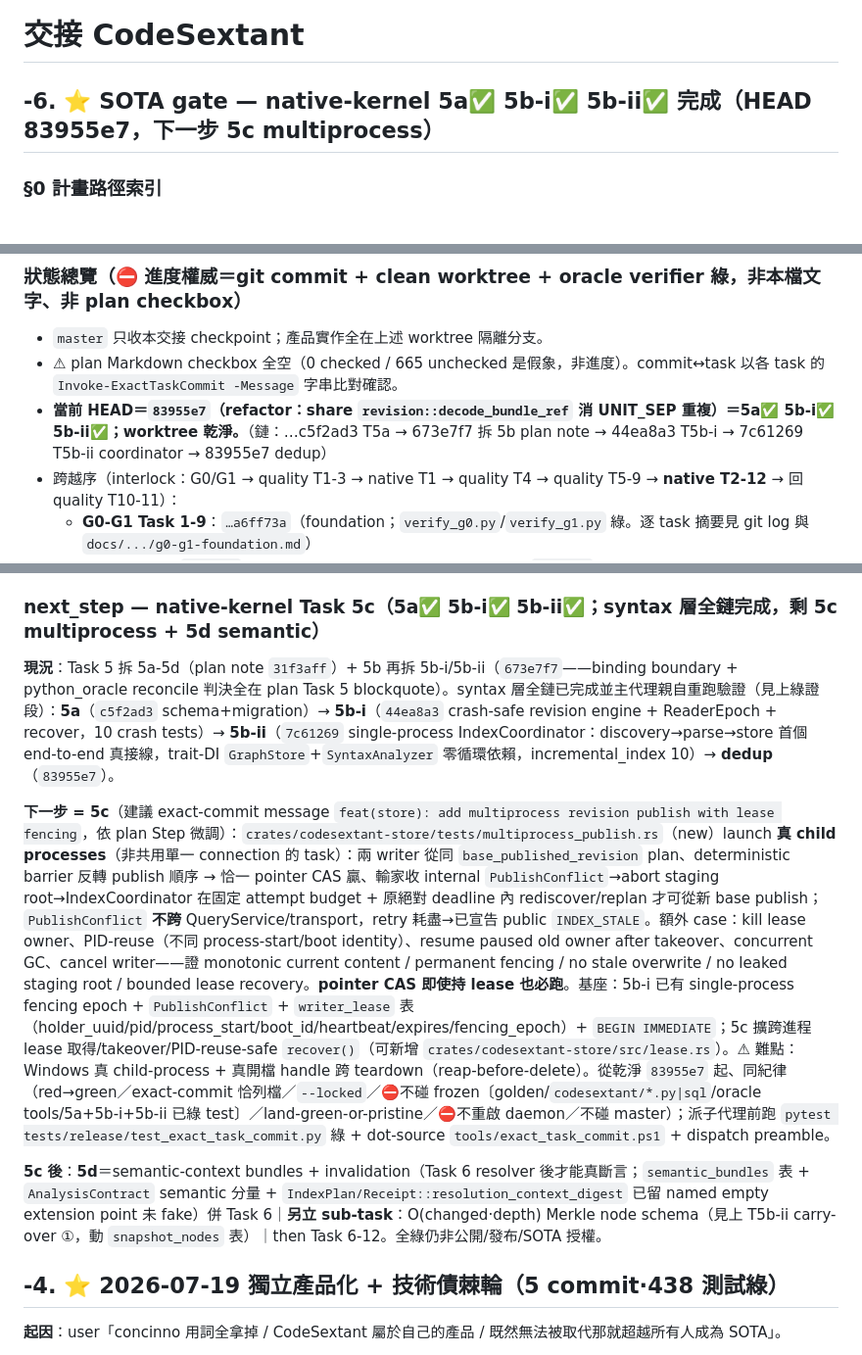
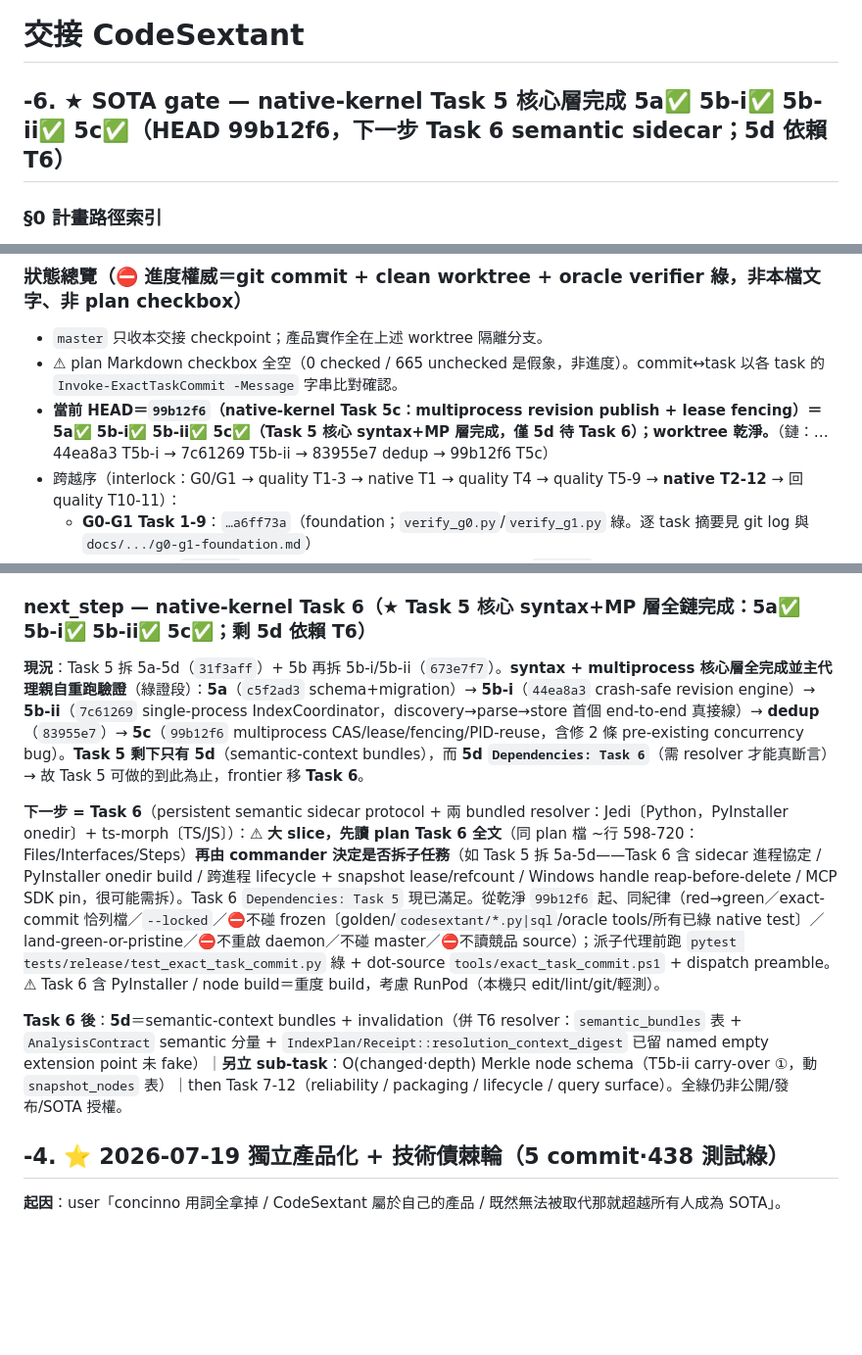
Before and after one commit to Zeroxrain99/CodeSextant, a Markdown page: 交接_CodeSextant.md, 3 parts joined by grey strips. Shown at 98% size. GitHub-like rendering; blank space fills up the shorter version.

Commit message:
docs(handoff): ★ Task 5 core complete — 5c accepted+verified (99b12f6); syntax+multiprocess layer done, next=Task 6 semantic sidecar (5d deps T6)

```diff
--- a/交接_CodeSextant.md
+++ b/交接_CodeSextant.md
@@ -13,7 +13,7 @@ verified: 2026-07-24（HEAD 731217c；tools/oracle_snapshot.py 與 tools/public_
 
 # 交接 CodeSextant
 
-## -6. ⭐ SOTA gate — native-kernel 5a✅ 5b-i✅ 5b-ii✅ 完成（HEAD 83955e7，下一步 5c multiprocess）
+## -6. ★ SOTA gate — native-kernel Task 5 核心層完成 5a✅ 5b-i✅ 5b-ii✅ 5c✅（HEAD 99b12f6，下一步 Task 6 semantic sidecar；5d 依賴 T6）
 
 ### §0 計畫路徑索引
 
@@ -30,7 +30,7 @@ verified: 2026-07-24（HEAD 731217c；tools/oracle_snapshot.py 與 tools/public_
 
 - `master` 只收本交接 checkpoint；產品實作全在上述 worktree 隔離分支。
 - ⚠ plan Markdown checkbox 全空（0 checked / 665 unchecked 是假象，非進度）。commit↔task 以各 task 的 `Invoke-ExactTaskCommit -Message` 字串比對確認。
-- **當前 HEAD＝`83955e7`（refactor：share `revision::decode_bundle_ref` 消 UNIT_SEP 重複）＝5a✅ 5b-i✅ 5b-ii✅；worktree 乾淨。**（鏈：…c5f2ad3 T5a → 673e7f7 拆 5b plan note → 44ea8a3 T5b-i → 7c61269 T5b-ii coordinator → 83955e7 dedup）
+- **當前 HEAD＝`99b12f6`（native-kernel Task 5c：multiprocess revision publish + lease fencing）＝5a✅ 5b-i✅ 5b-ii✅ 5c✅（Task 5 核心 syntax+MP 層完成，僅 5d 待 Task 6）；worktree 乾淨。**（鏈：…44ea8a3 T5b-i → 7c61269 T5b-ii → 83955e7 dedup → 99b12f6 T5c）
 - 跨越序（interlock：G0/G1 → quality T1-3 → native T1 → quality T4 → quality T5-9 → **native T2-12** → 回 quality T10-11）：
   - **G0-G1 Task 1-9**：`…a6ff73a`（foundation；`verify_g0.py`/`verify_g1.py` 綠。逐 task 摘要見 git log 與 `docs/.../g0-g1-foundation.md`）
   - **quality T1**＝`158c10b`（schema v5 source-class 分類）｜**T2**＝`7cb4f6a`（deterministic explainable ranking）｜**T3**＝`d70415f`（凍結 public Python + command registry）
@@ -59,13 +60,13 @@ verified: 2026-07-24（HEAD 731217c；tools/oracle_snapshot.py 與 tools/public_
 - Rust 工具鏈：官方 rustup 鎖 `1.96.0` minimal（含 rustfmt/clippy）；Cargo 不在全域 PATH，可靠入口 `C:\Users\zerox\.cargo\bin\cargo.exe`。
 - ⚠ 環境復原記錄：CodeSextant wrapper 曾遺失，已從 `E:\ai-king\ai-king-share\CodeSextant_v0.15.0_friend.zip` 機械還原至兩份 Skill scripts，SHA-256＝`8FAB4BEDBB574C520C15CBB90F8D65781CE54AE828AE42BF253013F55E4152A9`（只還原 wrapper，未複製任何 archived 產品碼進 repo）。
 
-### next_step — native-kernel Task 5c（5a✅ 5b-i✅ 5b-ii✅；syntax 層全鏈完成，剩 5c multiprocess + 5d semantic）
+### next_step — native-kernel Task 6（★ Task 5 核心 syntax+MP 層全鏈完成：5a✅ 5b-i✅ 5b-ii✅ 5c✅；剩 5d 依賴 T6）
 
-**現況**：Task 5 拆 5a-5d（plan note `31f3aff`）+ 5b 再拆 5b-i/5b-ii（`673e7f7`——binding boundary + python_oracle reconcile 判決全在 plan Task 5 blockquote）。syntax 層全鏈已完成並主代理親自重跑驗證（見上綠證段）：**5a**（`c5f2ad3` schema+migration）→ **5b-i**（`44ea8a3` crash-safe revision engine + ReaderEpoch + recover，10 crash tests）→ **5b-ii**（`7c61269` single-process IndexCoordinator：discovery→parse→store 首個 end-to-end 真接線，trait-DI `GraphStore`+`SyntaxAnalyzer` 零循環依賴，incremental_index 10）→ **dedup**（`83955e7`）。
+**現況**：Task 5 拆 5a-5d（`31f3aff`）+ 5b 再拆 5b-i/5b-ii（`673e7f7`）。**syntax + multiprocess 核心層全完成並主代理親自重跑驗證**（綠證段）：**5a**（`c5f2ad3` schema+migration）→ **5b-i**（`44ea8a3` crash-safe revision engine）→ **5b-ii**（`7c61269` single-process IndexCoordinator，discovery→parse→store 首個 end-to-end 真接線）→ **dedup**（`83955e7`）→ **5c**（`99b12f6` multiprocess CAS/lease/fencing/PID-reuse，含修 2 條 pre-existing concurrency bug）。**Task 5 剩下只有 5d**（semantic-context bundles），而 **5d `Dependencies: Task 6`**（需 resolver 才能真斷言）→ 故 Task 5 可做的到此為止，frontier 移 **Task 6**。
 
-**下一步 = 5c**（建議 exact-commit message `feat(store): add multiprocess revision publish with lease fencing`，依 plan Step 微調）：`crates/codesextant-store/tests/multiprocess_publish.rs`（new）launch **真 child processes**（非共用單一 connection 的 task）：兩 writer 從同 `base_published_revision` plan、deterministic barrier 反轉 publish 順序 → 恰一 pointer CAS 贏、輸家收 internal `PublishConflict`→abort staging root→IndexCoordinator 在固定 attempt budget + 原絕對 deadline 內 rediscover/replan 才可從新 base publish；`PublishConflict` **不跨** QueryService/transport，retry 耗盡→已宣告 public `INDEX_STALE`。額外 case：kill lease owner、PID-reuse（不同 process-start/boot identity）、resume paused old owner after takeover、concurrent GC、cancel writer——證 monotonic current content / permanent fencing / no stale overwrite / no leaked staging root / bounded lease recovery。**pointer CAS 即使持 lease 也必跑**。基座：5b-i 已有 single-process fencing epoch + `PublishConflict` + `writer_lease` 表（holder_uuid/pid/process_start/boot_id/heartbeat/expires/fencing_epoch）+ `BEGIN IMMEDIATE`；5c 擴跨進程 lease 取得/takeover/PID-reuse-safe `recover()`（可新增 `crates/codesextant-store/src/lease.rs`）。⚠ 難點：Windows 真 child-process + 真開檔 handle 跨 teardown（reap-before-delete）。從乾淨 `83955e7` 起、同紀律（red→green／exact-commit 恰列檔／`--locked`／⛔不碰 frozen〔golden/`codesextant/*.py|sql`/oracle tools/5a+5b-i+5b-ii 已綠 test〕／land-green-or-pristine／⛔不重啟 daemon／不碰 master）；派子代理前跑 `pytest tests/release/test_exact_task_commit.py` 綠 + dot-source `tools/exact_task_commit.ps1` + dispatch preamble。
+**下一步 = Task 6**（persistent semantic sidecar protocol + 兩 bundled resolver：Jedi〔Python，PyInstaller onedir〕+ ts-morph〔TS/JS〕）：⚠ **大 slice，先讀 plan Task 6 全文**（同 plan 檔 ~行 598-720：Files/Interfaces/Steps）**再由 commander 決定是否拆子任務**（如 Task 5 拆 5a-5d——Task 6 含 sidecar 進程協定 / PyInstaller onedir build / 跨進程 lifecycle + snapshot lease/refcount / Windows handle reap-before-delete / MCP SDK pin，很可能需拆）。Task 6 `Dependencies: Task 5` 現已滿足。從乾淨 `99b12f6` 起、同紀律（red→green／exact-commit 恰列檔／`--locked`／⛔不碰 frozen〔golden/`codesextant/*.py|sql`/oracle tools/所有已綠 native test〕／land-green-or-pristine／⛔不重啟 daemon／不碰 master／⛔不讀競品 source）；派子代理前跑 `pytest tests/release/test_exact_task_commit.py` 綠 + dot-source `tools/exact_task_commit.ps1` + dispatch preamble。⚠ Task 6 含 PyInstaller / node build＝重度 build，考慮 RunPod（本機只 edit/lint/git/輕測）。
 
-**5c 後**：**5d**＝semantic-context bundles + invalidation（Task 6 resolver 後才能真斷言；`semantic_bundles` 表 + `AnalysisContract` semantic 分量 + `IndexPlan/Receipt::resolution_context_digest` 已留 named empty extension point 未 fake）併 Task 6｜**另立 sub-task**：O(changed·depth) Merkle node schema（見上 T5b-ii carry-over ①，動 `snapshot_nodes` 表）｜then Task 6-12。全綠仍非公開/發布/SOTA 授權。
+**Task 6 後**：**5d**＝semantic-context bundles + invalidation（併 T6 resolver：`semantic_bundles` 表 + `AnalysisContract` semantic 分量 + `IndexPlan/Receipt::resolution_context_digest` 已留 named empty extension point 未 fake）｜**另立 sub-task**：O(changed·depth) Merkle node schema（T5b-ii carry-over ①，動 `snapshot_nodes` 表）｜then Task 7-12（reliability / packaging / lifecycle / query surface）。全綠仍非公開/發布/SOTA 授權。
 
 ## -4. ⭐ 2026-07-19 獨立產品化 + 技術債棘輪（5 commit·438 測試綠）
 
```
Also changed, not shown: other parts of 交接_CodeSextant.md (+2 -1 lines).
